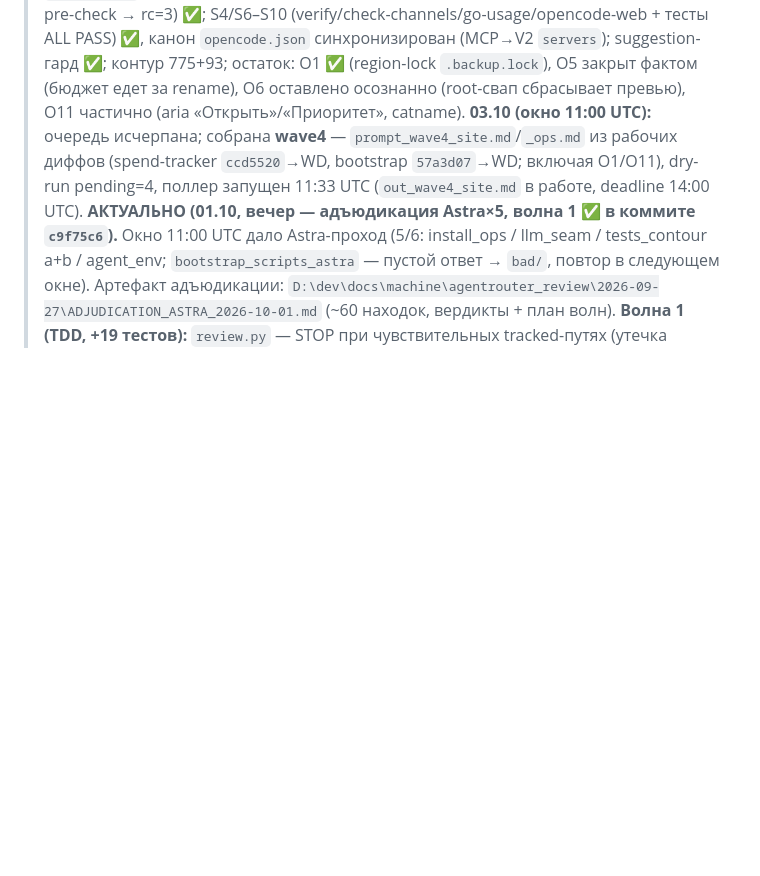
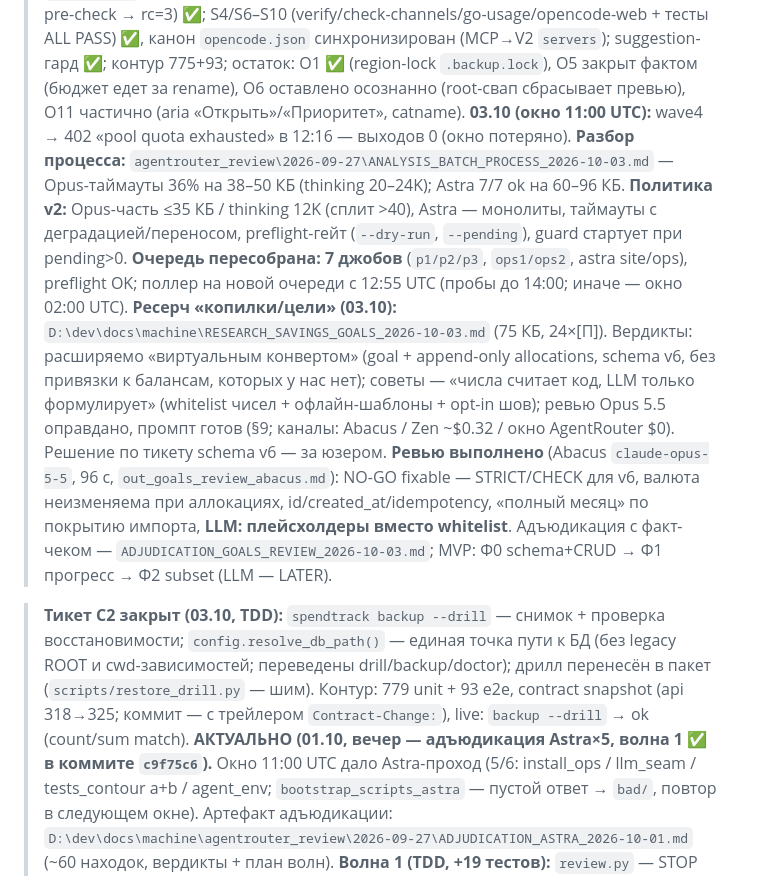
Before and after one commit to ExNihil14/spend-tracker, a Markdown page: continue.md, the part around the change. GitHub-like rendering; blank space fills up the shorter version.

Commit message:
docs(continue): C2 закрыт — backup --drill, resolve_db_path, contract snapshot (api 325)

```diff
--- a/continue.md
+++ b/continue.md
@@ -47,9 +47,26 @@ progressive disclosure: `D:\dev\docs\machine\RULE_EXTRACTION_PLAN_received_2026-
 > тесты ALL PASS) ✅, канон `opencode.json` синхронизирован (MCP→V2 `servers`); suggestion-гард ✅;
 > контур 775+93; остаток: O1 ✅ (region-lock `.backup.lock`), O5 закрыт фактом (бюджет едет за rename),
 > O6 оставлено осознанно (root-свап сбрасывает превью), O11 частично (aria «Открыть»/«Приоритет», catname).
-> **03.10 (окно 11:00 UTC):** очередь исчерпана; собрана **wave4** — `prompt_wave4_site.md`/`_ops.md` из
-> рабочих диффов (spend-tracker `ccd5520`→WD, bootstrap `57a3d07`→WD; включая O1/O11), dry-run pending=4,
-> поллер запущен 11:33 UTC (`out_wave4_site.md` в работе, deadline 14:00 UTC).
+> **03.10 (окно 11:00 UTC):** wave4 → 402 «pool quota exhausted» в 12:16 — выходов 0 (окно потеряно).
+> **Разбор процесса:** `agentrouter_review\2026-09-27\ANALYSIS_BATCH_PROCESS_2026-10-03.md` — Opus-таймауты
+> 36% на 38–50 КБ (thinking 20–24K); Astra 7/7 ok на 60–96 КБ. **Политика v2:** Opus-часть ≤35 КБ / thinking 12K
+> (сплит >40), Astra — монолиты, таймауты с деградацией/переносом, preflight-гейт (`--dry-run`, `--pending`),
+> guard стартует при pending>0. **Очередь пересобрана: 7 джобов** (`p1/p2/p3`, `ops1/ops2`, astra site/ops),
+> preflight OK; поллер на новой очереди с 12:55 UTC (пробы до 14:00; иначе — окно 02:00 UTC).
+> **Ресерч «копилки/цели» (03.10):** `D:\dev\docs\machine\RESEARCH_SAVINGS_GOALS_2026-10-03.md` (75 КБ,
+> 24×[П]). Вердикты: расширяемо «виртуальным конвертом» (goal + append-only allocations, schema v6,
+> без привязки к балансам, которых у нас нет); советы — «числа считает код, LLM только формулирует»
+> (whitelist чисел + офлайн-шаблоны + opt-in шов); ревью Opus 5.5 оправдано, промпт готов (§9;
+> каналы: Abacus / Zen ~$0.32 / окно AgentRouter $0). Решение по тикету schema v6 — за юзером.
+> **Ревью выполнено** (Abacus `claude-opus-5-5`, 96 с, `out_goals_review_abacus.md`): NO-GO fixable —
+> STRICT/CHECK для v6, валюта неизменяема при аллокациях, id/created_at/idempotency, «полный месяц»
+> по покрытию импорта, **LLM: плейсхолдеры вместо whitelist**. Адъюдикация с факт-чеком —
+> `ADJUDICATION_GOALS_REVIEW_2026-10-03.md`; MVP: Ф0 schema+CRUD → Ф1 прогресс → Ф2 subset (LLM — LATER).
+
+> **Тикет C2 закрыт (03.10, TDD):** `spendtrack backup --drill` — снимок + проверка восстановимости;
+> `config.resolve_db_path()` — единая точка пути к БД (без legacy ROOT и cwd-зависимостей; переведены
+> drill/backup/doctor); дрилл перенесён в пакет (`scripts/restore_drill.py` — шим). Контур: 779 unit + 93 e2e,
+> contract snapshot (api 318→325; коммит — с трейлером `Contract-Change:`), live: `backup --drill` → ok (count/sum match).
 > **АКТУАЛЬНО (01.10, вечер — адъюдикация Astra×5, волна 1 ✅ в коммите `c9f75c6`).** Окно 11:00 UTC дало
 > Astra-проход (5/6: install_ops / llm_seam / tests_contour a+b / agent_env; `bootstrap_scripts_astra` —
 > пустой ответ → `bad/`, повтор в следующем окне). Артефакт адъюдикации:
```
